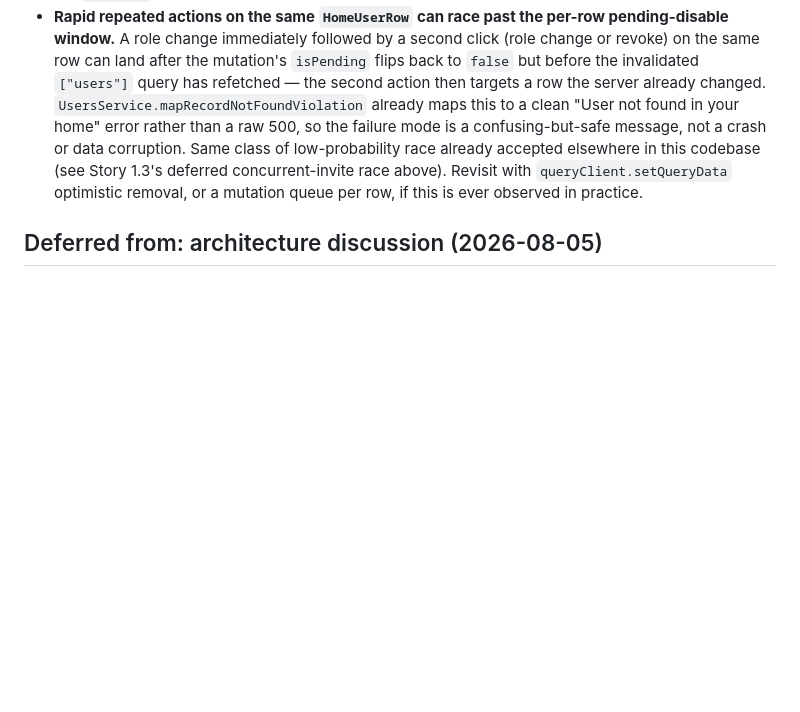
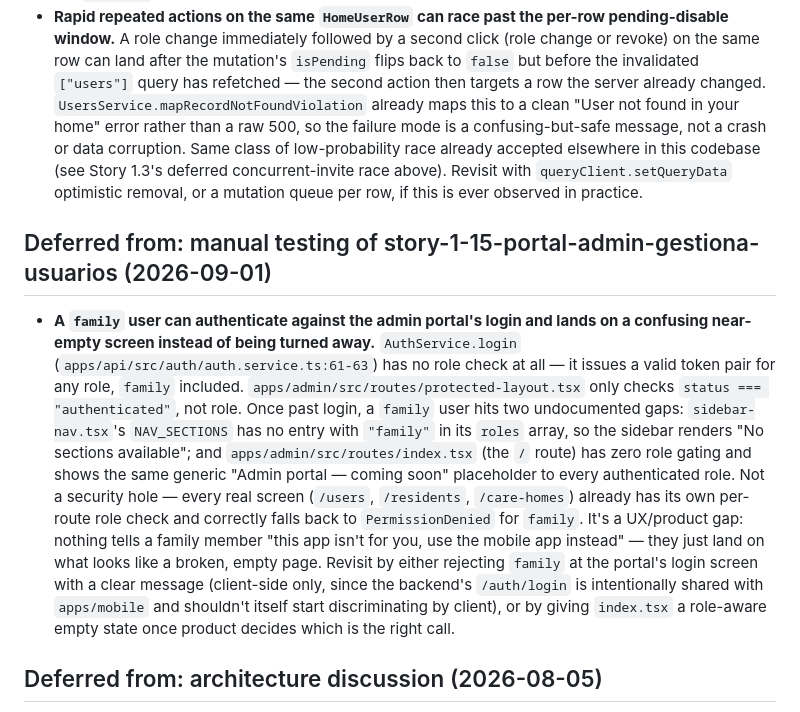
Before and after one commit to AdrianCastanRuiz/evergreen, a Markdown page: _bmad-output/implementation-artifacts/deferred-work.md, the part around the change. Drawn GitHub-style; blank space fills up the shorter version.

Commit message:
docs: document family-login-to-empty-portal gap found during manual testing
No role check anywhere in the admin portal login path lets a family
user authenticate and land on an unguarded, near-empty screen instead
of a clear "use the mobile app" message. Every real screen is still
correctly guarded; this is a UX gap, not a security hole.

```diff
--- a/_bmad-output/implementation-artifacts/deferred-work.md
+++ b/_bmad-output/implementation-artifacts/deferred-work.md
@@ -54,6 +54,10 @@
 - **No client-side email format validation on any of the Users screen's three invite/create forms.** `type="email"` plus `noValidate` on the `<form>` explicitly disables the browser's native email check in `InviteHomeAdminCard`, `CreateSuperAdminCard`, and `InviteUserForm` (`apps/admin/src/routes/users.tsx`) — the only feedback on a malformed address is a round-trip to the API. Compounds with the existing gap above (`ApiError` never surfaces `string[]` validation messages) — the response is a generic "Bad Request" rather than a specific one. Low severity for an internal admin tool; the same shape of gap exists on every other form in this app (`residents.tsx`, `care-homes.tsx`) for their own fields — not a regression introduced by this diff. Revisit together with the `ApiError` fix above if this ever causes real confusion.
 - **Rapid repeated actions on the same `HomeUserRow` can race past the per-row pending-disable window.** A role change immediately followed by a second click (role change or revoke) on the same row can land after the mutation's `isPending` flips back to `false` but before the invalidated `["users"]` query has refetched — the second action then targets a row the server already changed. `UsersService.mapRecordNotFoundViolation` already maps this to a clean "User not found in your home" error rather than a raw 500, so the failure mode is a confusing-but-safe message, not a crash or data corruption. Same class of low-probability race already accepted elsewhere in this codebase (see Story 1.3's deferred concurrent-invite race above). Revisit with `queryClient.setQueryData` optimistic removal, or a mutation queue per row, if this is ever observed in practice.
 
+## Deferred from: manual testing of story-1-15-portal-admin-gestiona-usuarios (2026-09-01)
+
+- **A `family` user can authenticate against the admin portal's login and lands on a confusing near-empty screen instead of being turned away.** `AuthService.login` (`apps/api/src/auth/auth.service.ts:61-63`) has no role check at all — it issues a valid token pair for any role, `family` included. `apps/admin/src/routes/protected-layout.tsx` only checks `status === "authenticated"`, not role. Once past login, a `family` user hits two undocumented gaps: `sidebar-nav.tsx`'s `NAV_SECTIONS` has no entry with `"family"` in its `roles` array, so the sidebar renders "No sections available"; and `apps/admin/src/routes/index.tsx` (the `/` route) has zero role gating and shows the same generic "Admin portal — coming soon" placeholder to every authenticated role. Not a security hole — every real screen (`/users`, `/residents`, `/care-homes`) already has its own per-route role check and correctly falls back to `PermissionDenied` for `family`. It's a UX/product gap: nothing tells a family member "this app isn't for you, use the mobile app instead" — they just land on what looks like a broken, empty page. Revisit by either rejecting `family` at the portal's login screen with a clear message (client-side only, since the backend's `/auth/login` is intentionally shared with `apps/mobile` and shouldn't itself start discriminating by client), or by giving `index.tsx` a role-aware empty state once product decides which is the right call.
+
 ## Deferred from: architecture discussion (2026-08-05)
 
 - **No job queue (Redis/BullMQ) for background work — deliberately not adopted yet.** The only current background-shaped operation is the password-reset email retry (see the Story 1.7 entry above), which doesn't justify the operational cost of standing up Redis/a worker process on its own. Revisit at Phase 7 (push notifications, per `backend-plan.md`), which needs its own dispatch-with-retry and dead-token handling — at that point there are two real background use cases (email + push), which is enough to justify introducing the queue once and migrating both onto it, rather than accumulating more one-off in-process `setTimeout` retry logic per feature.
```
